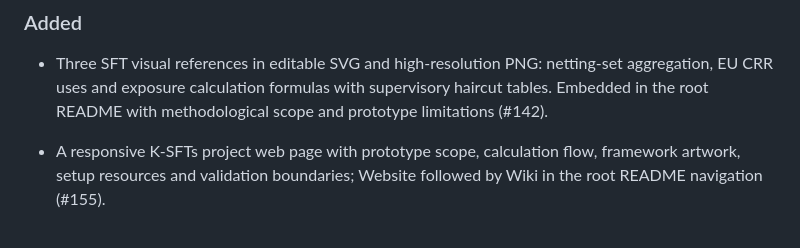
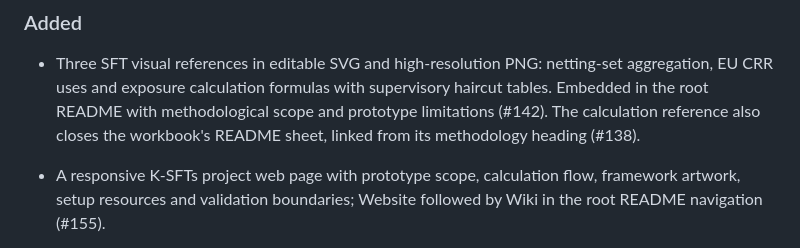
Before and after one commit to danielep71/K-SFTs, a Markdown page: CHANGELOG.md, the part around the change. Rendered like a GitHub page.

```diff
--- a/CHANGELOG.md
+++ b/CHANGELOG.md
@@ -71,7 +71,9 @@ setup*, the SFT prototype as it is (#131). Later milestones lead to v1.0.0.
 - Three SFT visual references in editable SVG and high-resolution PNG:
   netting-set aggregation, EU CRR uses and exposure calculation formulas
   with supervisory haircut tables. Embedded in the root README with
-  methodological scope and prototype limitations (#142).
+  methodological scope and prototype limitations (#142). The calculation
+  reference also closes the workbook's README sheet, linked from its
+  methodology heading (#138).
 
 - A responsive K-SFTs project web page with prototype scope, calculation
   flow, framework artwork, setup resources and validation boundaries;
```
Also changed, not shown: docs/assets/SFT_calculation_reference_workbook.png (added), 2 other files.
